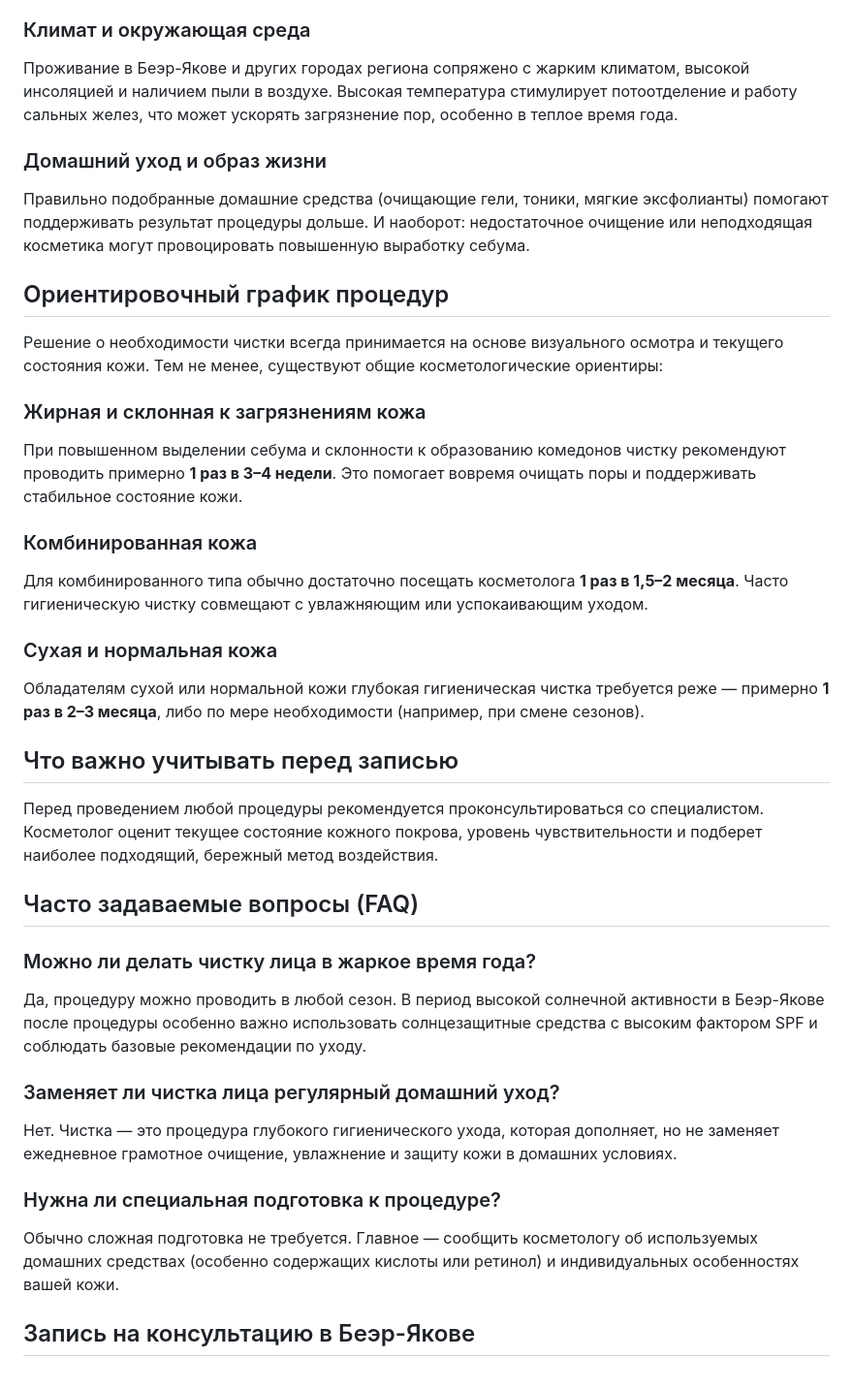
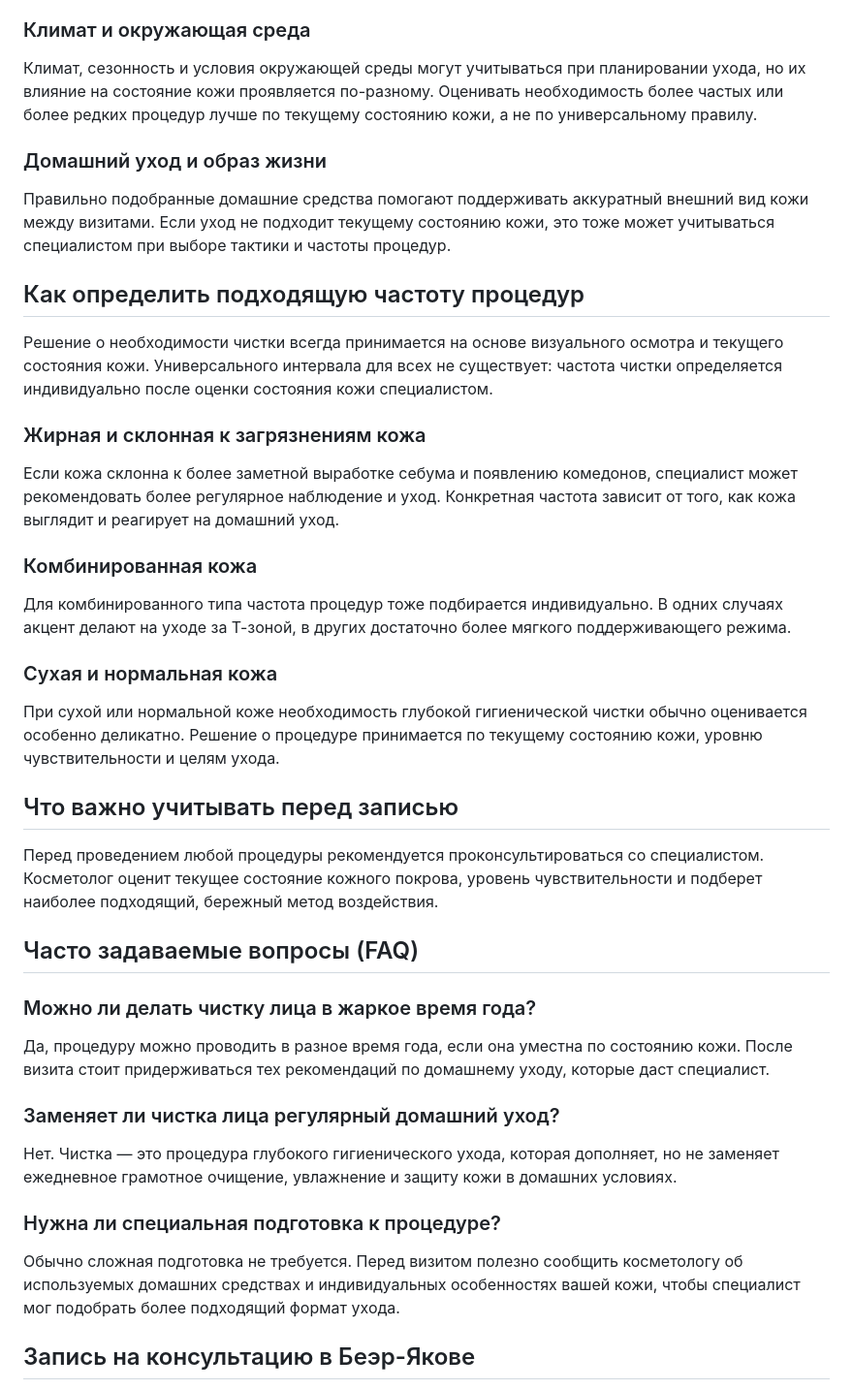
Before and after one commit to skig76/Test, a Markdown page: content/blog/2026-08-25-чистка-лица-в-беэр-якове-как-часто-стоит-делать-процедуру-и-от-чего-зависит-част.md, the part around one of its changes. Shown at 97% size. Rendered like a GitHub page.

Commit message:
Refine SEO article to match safety rules

```diff
--- a/content/blog/2026-08-25-чистка-лица-в-беэр-якове-как-часто-стоит-делать-процедуру-и-от-чего-зависит-част.md
+++ b/content/blog/2026-08-25-чистка-лица-в-беэр-якове-как-часто-стоит-делать-процедуру-и-от-чего-зависит-част.md
@@ -32,23 +32,23 @@ status: draft
 * **Сухая и чувствительная кожа:** производит меньше себума, поэтому нуждается в более бережном и редком глубоком воздействии.
 
 ### Климат и окружающая среда
-Проживание в Беэр-Якове и других городах региона сопряжено с жарким климатом, высокой инсоляцией и наличием пыли в воздухе. Высокая температура стимулирует потоотделение и работу сальных желез, что может ускорять загрязнение пор, особенно в теплое время года.
+Климат, сезонность и условия окружающей среды могут учитываться при планировании ухода, но их влияние на состояние кожи проявляется по-разному. Оценивать необходимость более частых или более редких процедур лучше по текущему состоянию кожи, а не по универсальному правилу.
 
 ### Домашний уход и образ жизни
-Правильно подобранные домашние средства (очищающие гели, тоники, мягкие эксфолианты) помогают поддерживать результат процедуры дольше. И наоборот: недостаточное очищение или неподходящая косметика могут провоцировать повышенную выработку себума.
+Правильно подобранные домашние средства помогают поддерживать аккуратный внешний вид кожи между визитами. Если уход не подходит текущему состоянию кожи, это тоже может учитываться специалистом при выборе тактики и частоты процедур.
 
-## Ориентировочный график процедур
+## Как определить подходящую частоту процедур
 
-Решение о необходимости чистки всегда принимается на основе визуального осмотра и текущего состояния кожи. Тем не менее, существуют общие косметологические ориентиры:
+Решение о необходимости чистки всегда принимается на основе визуального осмотра и текущего состояния кожи. Универсального интервала для всех не существует: частота чистки определяется индивидуально после оценки состояния кожи специалистом.
 
 ### Жирная и склонная к загрязнениям кожа
-При повышенном выделении себума и склонности к образованию комедонов чистку рекомендуют проводить примерно **1 раз в 3–4 недели**. Это помогает вовремя очищать поры и поддерживать стабильное состояние кожи.
+Если кожа склонна к более заметной выработке себума и появлению комедонов, специалист может рекомендовать более регулярное наблюдение и уход. Конкретная частота зависит от того, как кожа выглядит и реагирует на домашний уход.
 
 ### Комбинированная кожа
-Для комбинированного типа обычно достаточно посещать косметолога **1 раз в 1,5–2 месяца**. Часто гигиеническую чистку совмещают с увлажняющим или успокаивающим уходом.
+Для комбинированного типа частота процедур тоже подбирается индивидуально. В одних случаях акцент делают на уходе за Т-зоной, в других достаточно более мягкого поддерживающего режима.
 
 ### Сухая и нормальная кожа
-Обладателям сухой или нормальной кожи глубокая гигиеническая чистка требуется реже — примерно **1 раз в 2–3 месяца**, либо по мере необходимости (например, при смене сезонов).
+При сухой или нормальной коже необходимость глубокой гигиенической чистки обычно оценивается особенно деликатно. Решение о процедуре принимается по текущему состоянию кожи, уровню чувствительности и целям ухода.
 
 ## Что важно учитывать перед записью
 
@@ -57,13 +57,13 @@ status: draft
 ## Часто задаваемые вопросы (FAQ)
 
 ### Можно ли делать чистку лица в жаркое время года?
-Да, процедуру можно проводить в любой сезон. В период высокой солнечной активности в Беэр-Якове после процедуры особенно важно использовать солнцезащитные средства с высоким фактором SPF и соблюдать базовые рекомендации по уходу.
+Да, процедуру можно проводить в разное время года, если она уместна по состоянию кожи. После визита стоит придерживаться тех рекомендаций по домашнему уходу, которые даст специалист.
 
 ### Заменяет ли чистка лица регулярный домашний уход?
 Нет. Чистка — это процедура глубокого гигиенического ухода, которая дополняет, но не заменяет ежедневное грамотное очищение, увлажнение и защиту кожи в домашних условиях.
 
 ### Нужна ли специальная подготовка к процедуре?
-Обычно сложная подготовка не требуется. Главное — сообщить косметологу об используемых домашних средствах (особенно содержащих кислоты или ретинол) и индивидуальных особенностях вашей кожи.
+Обычно сложная подготовка не требуется. Перед визитом полезно сообщить косметологу об используемых домашних средствах и индивидуальных особенностях вашей кожи, чтобы специалист мог подобрать более подходящий формат ухода.
 
 ## Запись на консультацию в Беэр-Якове
 
```
Also changed, not shown: other parts of content/blog/2026-08-25-чистка-лица-в-беэр-якове-как-часто-стоит-делать-процедуру-и-от-чего-зависит-част.md (+4 -4 lines).
